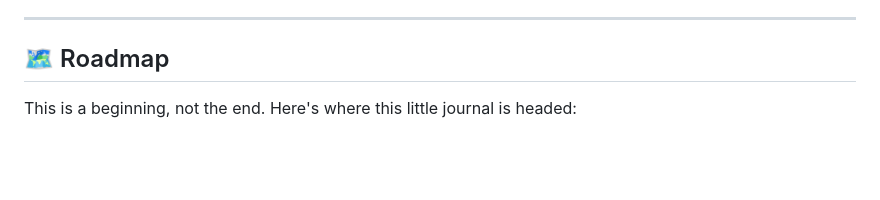
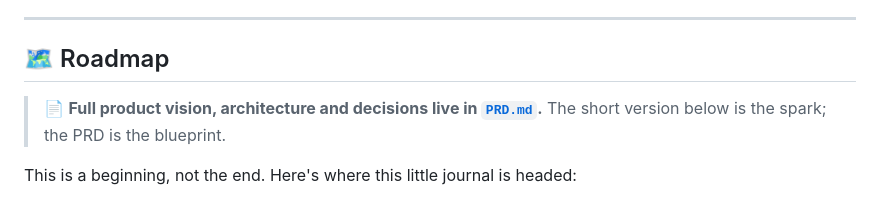
Before and after one commit to SatyaDileep/pregnancy-blossom-journal, a Markdown page: README.md, the part around the change. Drawn GitHub-style; blank space fills up the shorter version.

```diff
--- a/README.md
+++ b/README.md
@@ -157,6 +157,9 @@ spiral-bound keepsake book you'll hand your little one one day.
 
 ## 🗺 Roadmap
 
+> 📄 **Full product vision, architecture and decisions live in [`PRD.md`](PRD.md).**
+> The short version below is the spark; the PRD is the blueprint.
+
 This is a beginning, not the end. Here's where this little journal is headed:
 
 - **A real, full-fledged app** — on the **App Store and Google Play**, not just
```
Also changed, not shown: PRD.md (added, +452 -0 lines).
